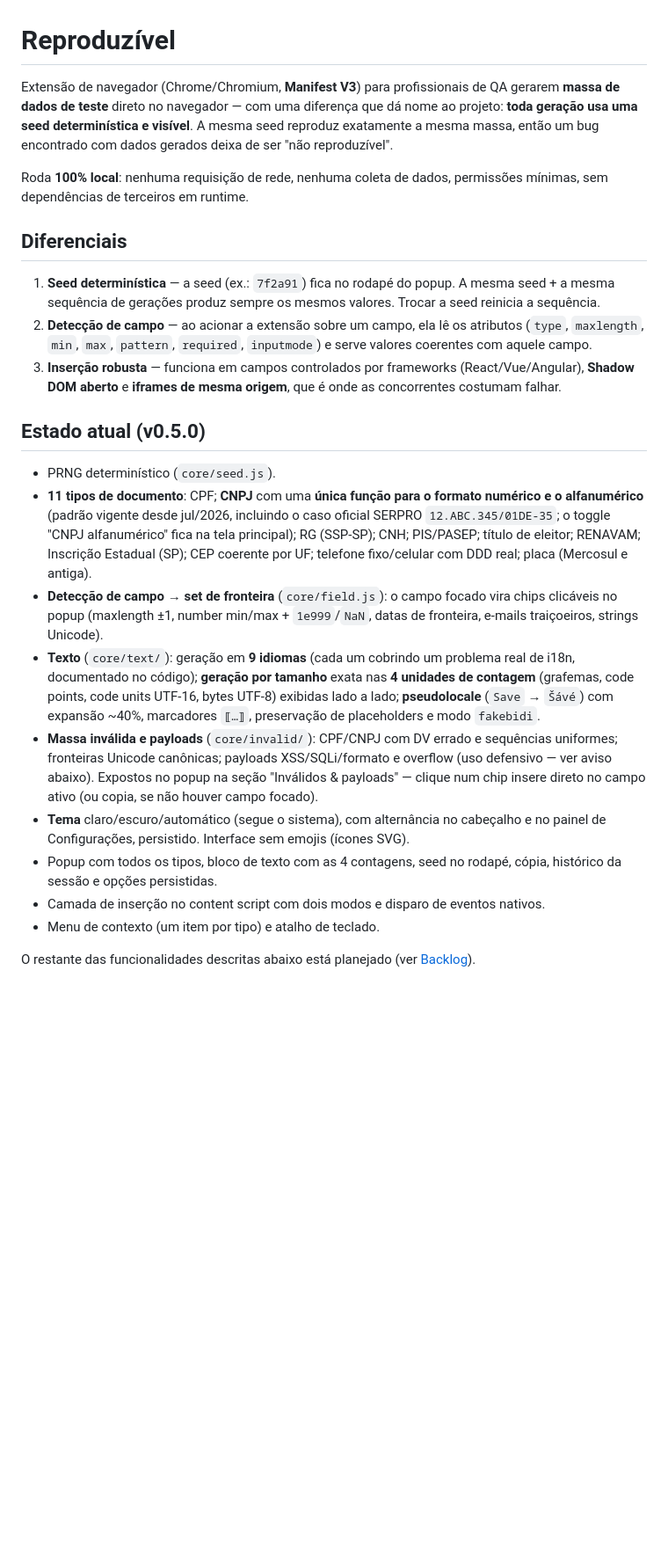
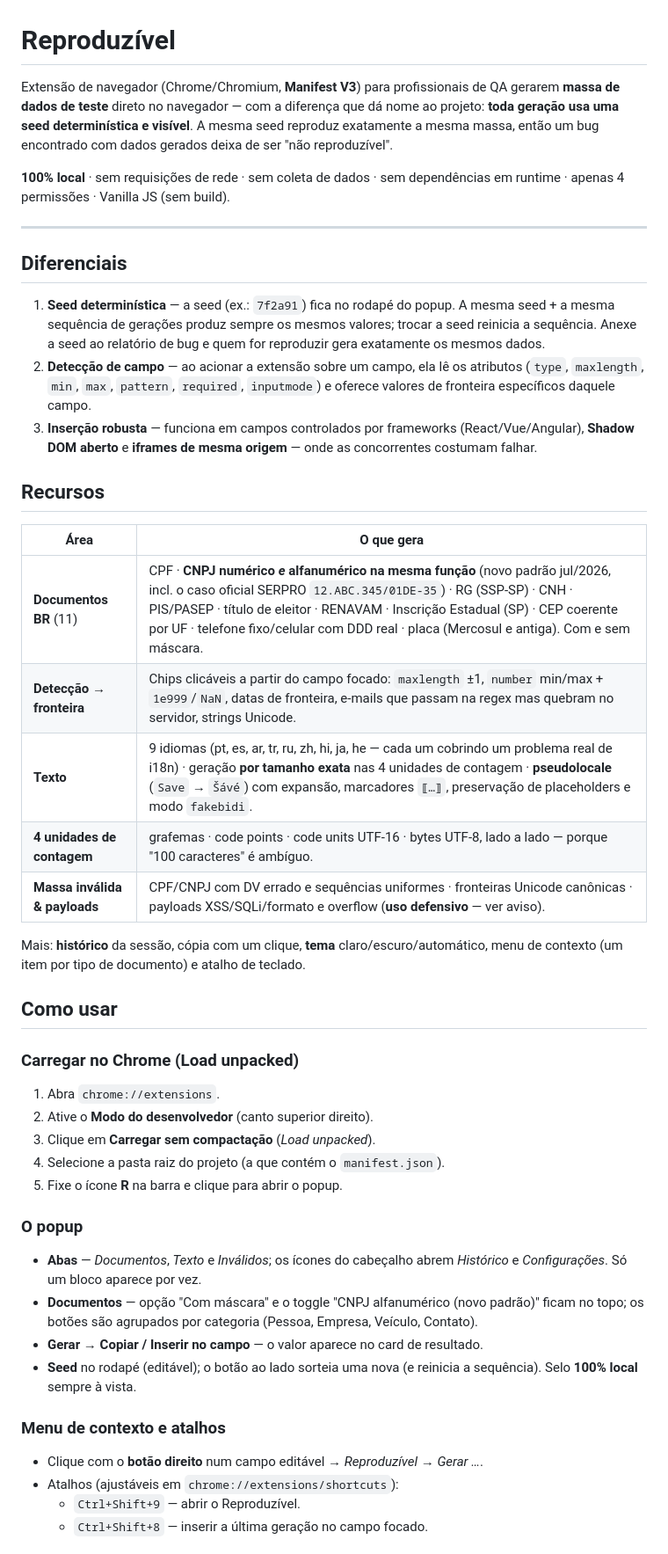
Before and after one commit to JonnasFigueiredo/proteu, a Markdown page: README.md, the part around one of its changes. Shown at 88% size. Rendered like a GitHub page; blank space fills up the shorter version.

```diff
--- a/README.md
+++ b/README.md
@@ -1,57 +1,67 @@
 # Reproduzível
 
 Extensão de navegador (Chrome/Chromium, **Manifest V3**) para profissionais de
-QA gerarem **massa de dados de teste** direto no navegador — com uma diferença
-que dá nome ao projeto: **toda geração usa uma seed determinística e visível**.
-A mesma seed reproduz exatamente a mesma massa, então um bug encontrado com
-dados gerados deixa de ser "não reproduzível".
+QA gerarem **massa de dados de teste** direto no navegador — com a diferença que
+dá nome ao projeto: **toda geração usa uma seed determinística e visível**. A
+mesma seed reproduz exatamente a mesma massa, então um bug encontrado com dados
+gerados deixa de ser "não reproduzível".
 
-Roda **100% local**: nenhuma requisição de rede, nenhuma coleta de dados,
-permissões mínimas, sem dependências de terceiros em runtime.
+**100% local** · sem requisições de rede · sem coleta de dados · sem dependências
+em runtime · apenas 4 permissões · Vanilla JS (sem build).
+
+---
 
 ## Diferenciais
 
 1. **Seed determinística** — a seed (ex.: `7f2a91`) fica no rodapé do popup. A
-   mesma seed + a mesma sequência de gerações produz sempre os mesmos valores.
-   Trocar a seed reinicia a sequência.
+   mesma seed + a mesma sequência de gerações produz sempre os mesmos valores;
+   trocar a seed reinicia a sequência. Anexe a seed ao relatório de bug e quem
+   for reproduzir gera exatamente os mesmos dados.
 2. **Detecção de campo** — ao acionar a extensão sobre um campo, ela lê os
    atributos (`type`, `maxlength`, `min`, `max`, `pattern`, `required`,
-   `inputmode`) e serve valores coerentes com aquele campo.
+   `inputmode`) e oferece valores de fronteira específicos daquele campo.
 3. **Inserção robusta** — funciona em campos controlados por frameworks
-   (React/Vue/Angular), **Shadow DOM aberto** e **iframes de mesma origem**, que
-   é onde as concorrentes costumam falhar.
+   (React/Vue/Angular), **Shadow DOM aberto** e **iframes de mesma origem** —
+   onde as concorrentes costumam falhar.
 
-## Estado atual (v0.5.0)
+## Recursos
 
-- PRNG determinístico (`core/seed.js`).
-- **11 tipos de documento**: CPF; **CNPJ** com uma **única função para o formato
-  numérico e o alfanumérico** (padrão vigente desde jul/2026, incluindo o caso
-  oficial SERPRO `12.ABC.345/01DE-35`; o toggle "CNPJ alfanumérico" fica na tela
-  principal); RG (SSP-SP); CNH; PIS/PASEP; título de eleitor; RENAVAM;
-  Inscrição Estadual (SP); CEP coerente por UF; telefone fixo/celular com DDD
-  real; placa (Mercosul e antiga).
-- **Detecção de campo → set de fronteira** (`core/field.js`): o campo focado
-  vira chips clicáveis no popup (maxlength ±1, number min/max + `1e999`/`NaN`,
-  datas de fronteira, e-mails traiçoeiros, strings Unicode).
-- **Texto** (`core/text/`): geração em **9 idiomas** (cada um cobrindo um
-  problema real de i18n, documentado no código); **geração por tamanho** exata
-  nas **4 unidades de contagem** (grafemas, code points, code units UTF-16,
-  bytes UTF-8) exibidas lado a lado; **pseudolocale** (`Save` → `Šávé`) com
-  expansão ~40%, marcadores `⟦…⟧`, preservação de placeholders e modo
-  `fakebidi`.
-- **Massa inválida e payloads** (`core/invalid/`): CPF/CNPJ com DV errado e
-  sequências uniformes; fronteiras Unicode canônicas; payloads XSS/SQLi/formato
-  e overflow (uso defensivo — ver aviso abaixo). Expostos no popup na seção
-  "Inválidos & payloads" — clique num chip insere direto no campo ativo (ou
-  copia, se não houver campo focado).
-- **Tema** claro/escuro/automático (segue o sistema), com alternância no
-  cabeçalho e no painel de Configurações, persistido. Interface sem emojis
-  (ícones SVG).
-- Popup com todos os tipos, bloco de texto com as 4 contagens, seed no rodapé,
-  cópia, histórico da sessão e opções persistidas.
-- Camada de inserção no content script com dois modos e disparo de eventos
-  nativos.
-- Menu de contexto (um item por tipo) e atalho de teclado.
+| Área | O que gera |
+|------|------------|
+| **Documentos BR** (11) | CPF · **CNPJ numérico *e* alfanumérico na mesma função** (novo padrão jul/2026, incl. o caso oficial SERPRO `12.ABC.345/01DE-35`) · RG (SSP-SP) · CNH · PIS/PASEP · título de eleitor · RENAVAM · Inscrição Estadual (SP) · CEP coerente por UF · telefone fixo/celular com DDD real · placa (Mercosul e antiga). Com e sem máscara. |
+| **Detecção → fronteira** | Chips clicáveis a partir do campo focado: `maxlength` ±1, `number` min/max + `1e999`/`NaN`, datas de fronteira, e-mails que passam na regex mas quebram no servidor, strings Unicode. |
+| **Texto** | 9 idiomas (pt, es, ar, tr, ru, zh, hi, ja, he — cada um cobrindo um problema real de i18n) · geração **por tamanho exata** nas 4 unidades de contagem · **pseudolocale** (`Save` → `Šávé`) com expansão, marcadores `⟦…⟧`, preservação de placeholders e modo `fakebidi`. |
+| **4 unidades de contagem** | grafemas · code points · code units UTF-16 · bytes UTF-8, lado a lado — porque "100 caracteres" é ambíguo. |
+| **Massa inválida & payloads** | CPF/CNPJ com DV errado e sequências uniformes · fronteiras Unicode canônicas · payloads XSS/SQLi/formato e overflow (**uso defensivo** — ver aviso). |
 
-O restante das funcionalidades descritas abaixo está planejado (ver
-[Backlog](#backlog)).
+Mais: **histórico** da sessão, cópia com um clique, **tema** claro/escuro/automático,
+menu de contexto (um item por tipo de documento) e atalho de teclado.
+
+## Como usar
+
+### Carregar no Chrome (Load unpacked)
+
+1. Abra `chrome://extensions`.
+2. Ative o **Modo do desenvolvedor** (canto superior direito).
+3. Clique em **Carregar sem compactação** (*Load unpacked*).
+4. Selecione a pasta raiz do projeto (a que contém o `manifest.json`).
+5. Fixe o ícone **R** na barra e clique para abrir o popup.
+
+### O popup
+
+- **Abas** — *Documentos*, *Texto* e *Inválidos*; os ícones do cabeçalho abrem
+  *Histórico* e *Configurações*. Só um bloco aparece por vez.
+- **Documentos** — opção "Com máscara" e o toggle "CNPJ alfanumérico (novo
+  padrão)" ficam no topo; os botões são agrupados por categoria (Pessoa,
+  Empresa, Veículo, Contato).
+- **Gerar → Copiar / Inserir no campo** — o valor aparece no card de resultado.
+- **Seed** no rodapé (editável); o botão ao lado sorteia uma nova (e reinicia a
+  sequência). Selo **100% local** sempre à vista.
+
+### Menu de contexto e atalhos
+
+- Clique com o **botão direito** num campo editável → *Reproduzível* → *Gerar …*.
+- Atalhos (ajustáveis em `chrome://extensions/shortcuts`):
+  - `Ctrl+Shift+9` — abrir o Reproduzível.
+  - `Ctrl+Shift+8` — inserir a última geração no campo focado.
+
```
Also changed, not shown: other parts of README.md (+87 -63 lines).
